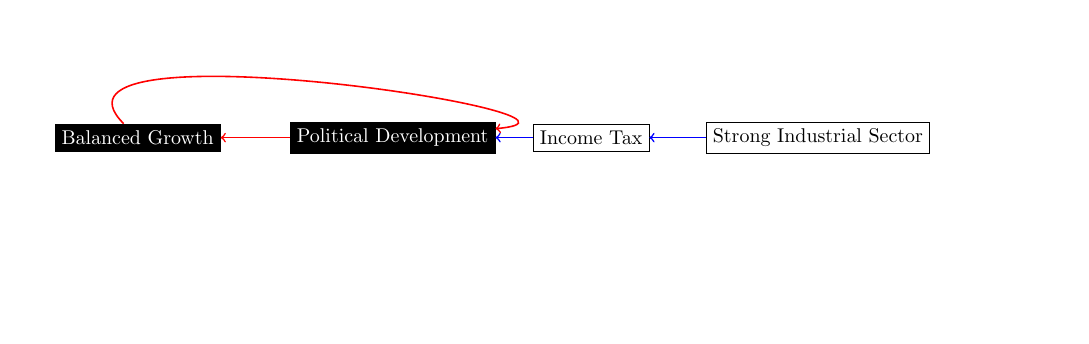
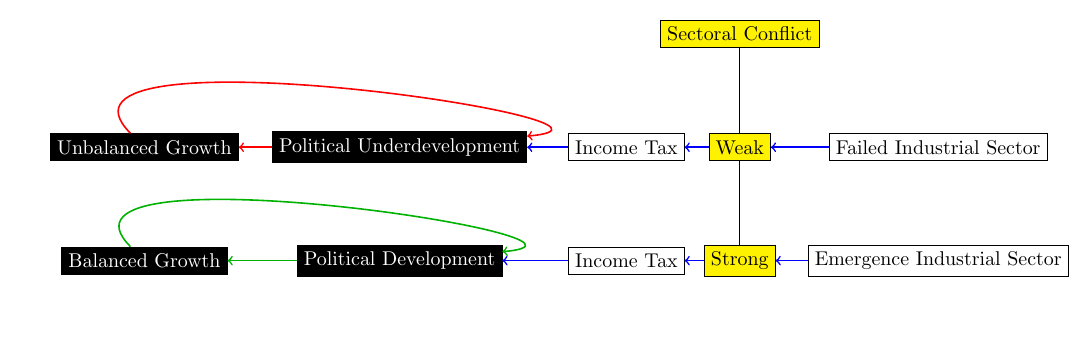
Before and after one commit to hbahamonde/NegativeLink, a LaTeX figure (causal_path.tex): the whole page, the shorter picture padded with empty space. Compiled offline with pdfLaTeX.

Commit message:
new causal path.

```diff
--- a/causal_path.tex
+++ b/causal_path.tex
@@ -13,10 +14,36 @@
   % Opposition
   \node[draw,fill=black,text=white] (ArgumentA) at (1,0) {Balanced Growth};
   \node[draw,fill=black,text=white] (ArgumentB) at (5.5,0) {Political Development};
-  \node[draw] (ArgumentC) at (9,0) {Income Tax};
-  \node[draw] (ArgumentD) at (13,0) {Strong Industrial Sector};
+  \node[draw] (ArgumentC) at (9.5,0) {Income Tax};
+  \node[draw,fill=yellow,text=black] (ArgumentD2) at (11.5,0) {Strong};
+  \node[draw] (ArgumentE) at (15,0) {Emergence Industrial Sector};
 
 
+
+
+\draw[<-,draw=blue,thick] (ArgumentB) to (ArgumentC);
+\draw[->,draw=black!30!green,thick] (ArgumentB) to (ArgumentA);
+\draw[<-,draw=black!30!green,thick] (ArgumentB) to[out=5] (ArgumentA);
+\draw[->,draw=blue,thick] (ArgumentD2) to (ArgumentC);
+\draw[<-,draw=blue,thick] (ArgumentD2) to (ArgumentE);
+
+
+
+  \node at (6., -1.0) {};
+
+
+  % Opposition
+  \node[draw,fill=black,text=white] (ArgumentA) at (1,2) {Unbalanced Growth};
+  \node[draw,fill=black,text=white] (ArgumentB) at (5.5,2) {Political Underdevelopment};
+  \node[draw] (ArgumentC) at (9.5,2) {Income Tax};
+  \node[draw,fill=yellow,text=black] (ArgumentD) at (11.5,2) {Weak};
+  \node[draw] (ArgumentE) at (15,2) {Failed Industrial Sector};
+  \draw[<-,draw=blue,thick] (ArgumentD) to (ArgumentE);
+
+
+  \node[draw,fill=yellow] (conflict) at (11.5,4) {Sectoral Conflict};
+  \draw[-,draw=black] (conflict) to (ArgumentD);
+  \draw[-,draw=black] (ArgumentD) to (ArgumentD2);
 
 
 \draw[<-,draw=blue,thick] (ArgumentB) to (ArgumentC);
```
Also changed, not shown: causal_path.tex (4 more changed lines).
